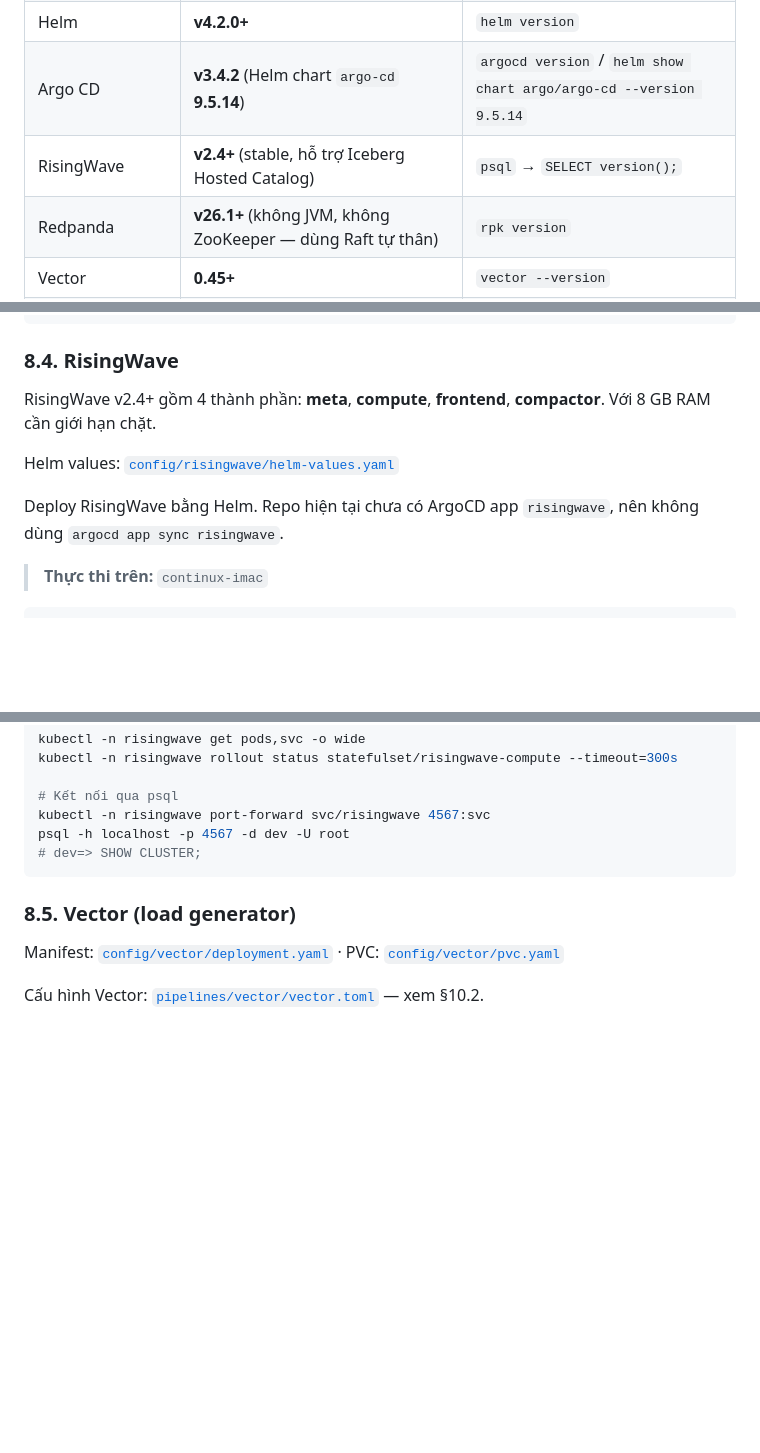
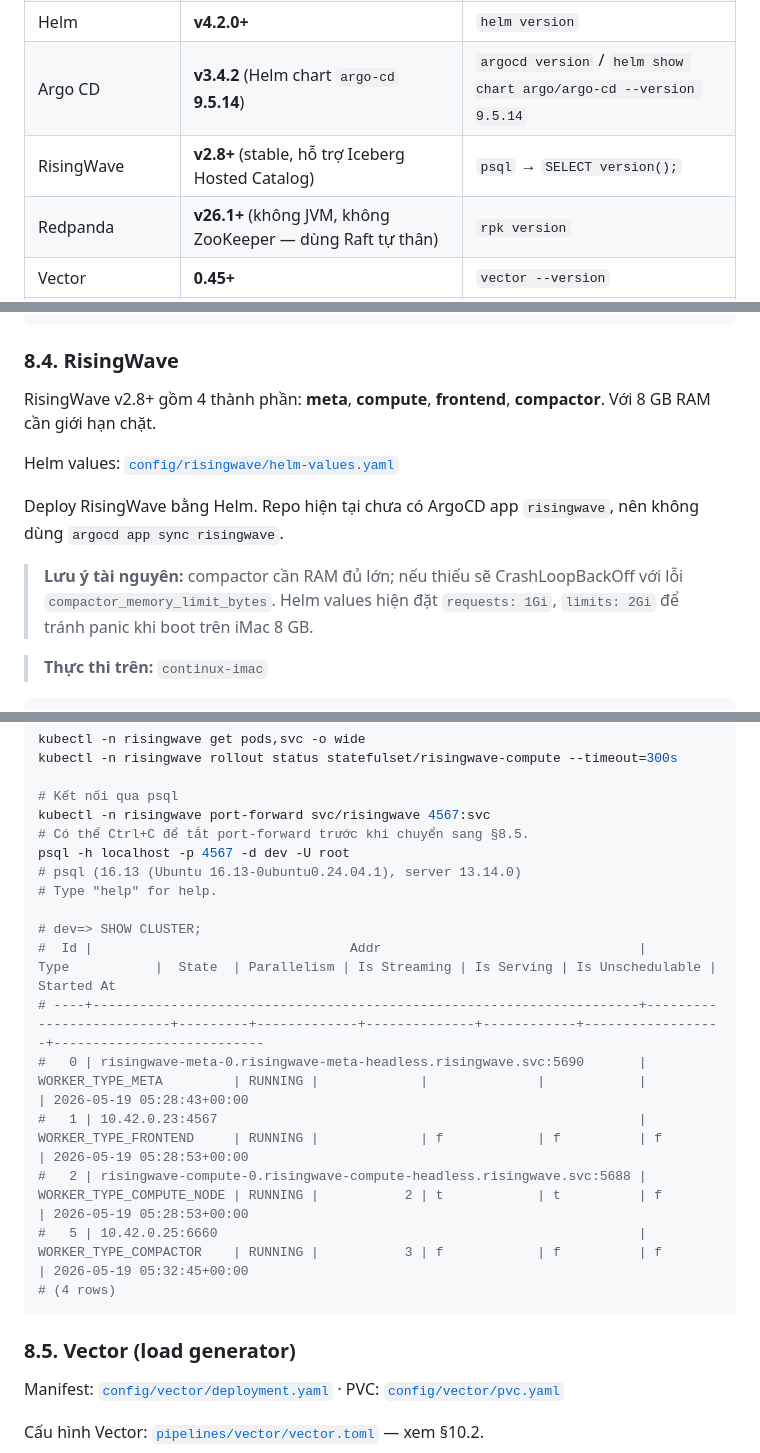
Before and after one commit to helios-ryuu/continux, a Markdown page: docs/SETUP.md, 3 parts joined by grey strips. Rendered like a GitHub page; blank space fills up the shorter version.

````diff
--- a/docs/SETUP.md
+++ b/docs/SETUP.md
@@ -80,7 +80,7 @@ Xem tài liệu đầy đủ cho tất cả script (cú pháp, argument, flags,
 | K3s | **v1.35.4+k3s1** trở lên | `k3s --version` |
 | Helm | **v4.2.0+** | `helm version` |
 | Argo CD | **v3.4.2** (Helm chart `argo-cd` **9.5.14**) | `argocd version` / `helm show chart argo/argo-cd --version 9.5.14` |
-| RisingWave | **v2.4+** (stable, hỗ trợ Iceberg Hosted Catalog) | `psql` → `SELECT version();` |
+| RisingWave | **v2.8+** (stable, hỗ trợ Iceberg Hosted Catalog) | `psql` → `SELECT version();` |
 | Redpanda | **v26.1+** (không JVM, không ZooKeeper — dùng Raft tự thân) | `rpk version` |
 | Vector | **0.45+** | `vector --version` |
 | MinIO | RELEASE bản mới nhất (tối thiểu **RELEASE.2025-08-13** trở về sau) | `mc admin info` |
@@ -904,11 +904,13 @@ argocd app sync redpanda-topics --grpc-web
 
 ### 8.4. RisingWave
 
-RisingWave v2.4+ gồm 4 thành phần: **meta**, **compute**, **frontend**, **compactor**. Với 8 GB RAM cần giới hạn chặt.
+RisingWave v2.8+ gồm 4 thành phần: **meta**, **compute**, **frontend**, **compactor**. Với 8 GB RAM cần giới hạn chặt.
 
 Helm values: [`config/risingwave/helm-values.yaml`](../config/risingwave/helm-values.yaml)
 
 Deploy RisingWave bằng Helm. Repo hiện tại chưa có ArgoCD app `risingwave`, nên không dùng `argocd app sync risingwave`.
+
+> **Lưu ý tài nguyên:** compactor cần RAM đủ lớn; nếu thiếu sẽ CrashLoopBackOff với lỗi `compactor_memory_limit_bytes`. Helm values hiện đặt `requests: 1Gi`, `limits: 2Gi` để tránh panic khi boot trên iMac 8 GB.
 
 > **Thực thi trên:** `continux-imac`
 
@@ -929,8 +931,19 @@ kubectl -n risingwave rollout status statefulset/risingwave-compute --timeout=30
 
 # Kết nối qua psql
 kubectl -n risingwave port-forward svc/risingwave 4567:svc
+# Có thể Ctrl+C để tắt port-forward trước khi chuyển sang §8.5.
 psql -h localhost -p 4567 -d dev -U root
+# psql (16.13 (Ubuntu 16.13-0ubuntu0.24.04.1), server 13.14.0)
+# Type "help" for help.
+
 # dev=> SHOW CLUSTER;
+#  Id |                                 Addr                                 |           Type           |  State  | Parallelism | Is Streaming | Is Serving | Is Unschedulable |        Started At
+# ----+----------------------------------------------------------------------+--------------------------+---------+-------------+--------------+------------+------------------+---------------------------
+#   0 | risingwave-meta-0.risingwave-meta-headless.risingwave.svc:5690       | WORKER_TYPE_META         | RUNNING |             |              |            |                  | 2026-05-19 05:28:43+00:00
+#   1 | 10.42.0.23:4567                                                      | WORKER_TYPE_FRONTEND     | RUNNING |             | f            | f          | f                | 2026-05-19 05:28:53+00:00
+#   2 | risingwave-compute-0.risingwave-compute-headless.risingwave.svc:5688 | WORKER_TYPE_COMPUTE_NODE | RUNNING |           2 | t            | t          | f                | 2026-05-19 05:28:53+00:00
+#   5 | 10.42.0.25:6660                                                      | WORKER_TYPE_COMPACTOR    | RUNNING |           3 | f            | f          | f                | 2026-05-19 05:32:45+00:00
+# (4 rows)
 ```
 
 ### 8.5. Vector (load generator)
````
Also changed, not shown: README.md (+3 -3 lines), docs/TIMELINE.md (+5 -5 lines).
